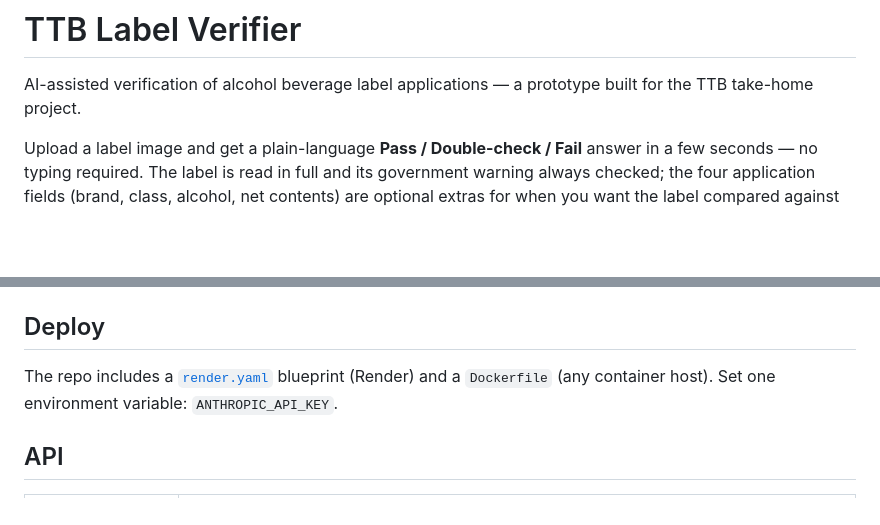
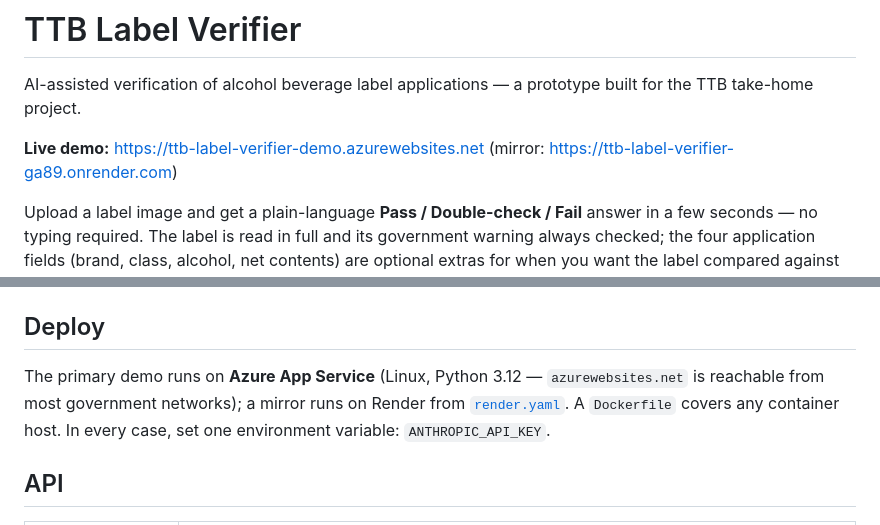
Before and after one commit to gitmottegit/ttb-label-verifier, a Markdown page: README.md, 2 parts joined by grey strips. GitHub-like rendering; blank space fills up the shorter version.

Commit message:
README: link the live Azure demo, Render as mirror
Primary demo on Azure App Service (azurewebsites.net is reachable from
most government networks); Render deployment kept as a mirror.

Co-Authored-By: Claude Fable 5 <noreply@anthropic.com>

```diff
--- a/README.md
+++ b/README.md
@@ -2,6 +2,9 @@
 
 AI-assisted verification of alcohol beverage label applications — a prototype
 built for the TTB take-home project.
+
+**Live demo:** https://ttb-label-verifier-demo.azurewebsites.net
+(mirror: https://ttb-label-verifier-ga89.onrender.com)
 
 Upload a label image and get a plain-language **Pass / Double-check / Fail**
 answer in a few seconds — no typing required. The label is read in full and its
@@ -111,8 +114,10 @@ Regenerate the synthetic test labels with
 
 ## Deploy
 
-The repo includes a [`render.yaml`](render.yaml) blueprint (Render) and a
-`Dockerfile` (any container host). Set one environment variable:
+The primary demo runs on **Azure App Service** (Linux, Python 3.12 —
+`azurewebsites.net` is reachable from most government networks); a mirror
+runs on Render from [`render.yaml`](render.yaml). A `Dockerfile` covers any
+container host. In every case, set one environment variable:
 `ANTHROPIC_API_KEY`.
 
 ## API
```
